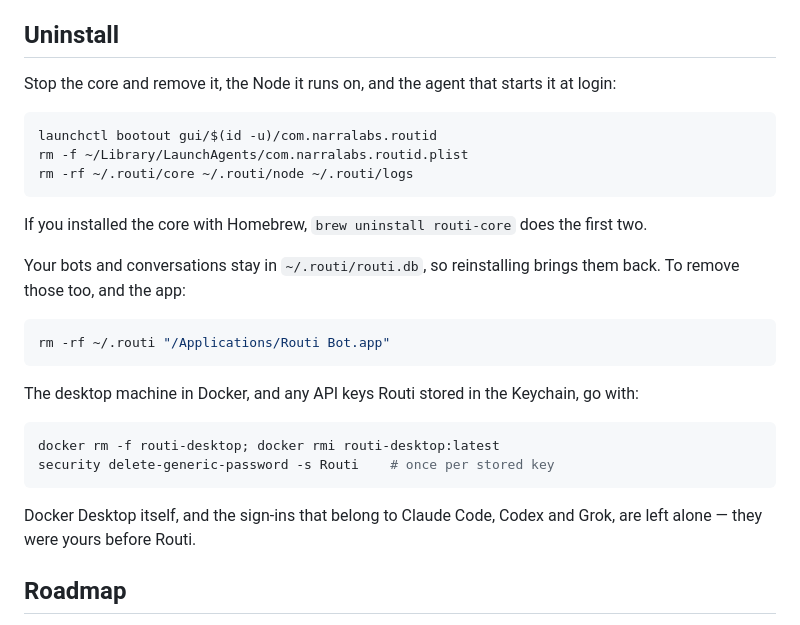
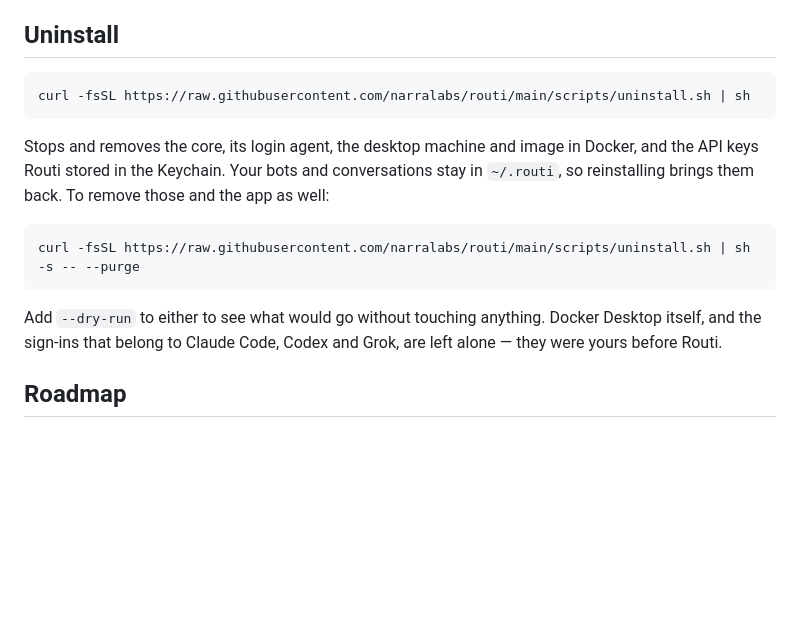
Before and after one commit to narralabs/routi, a Markdown page: README.md, the part around the change. Rendered like a GitHub page; blank space fills up the shorter version.

Commit message:
README: the uninstall one-liner is back
The by-hand commands were the same steps spelled out; the script is the friendlier way
to run them, and it is still in the repo.

Co-Authored-By: Claude Fable 5.1 <noreply@anthropic.com>
Claude-Session: https://claude.ai/code/session_01Dq1XZ2C8hCNkQZ7Akxpf3h

````diff
--- a/README.md
+++ b/README.md
@@ -62,32 +62,21 @@ or the install command above, which needs nothing on the Mac beforehand.
 
 ## Uninstall
 
-Stop the core and remove it, the Node it runs on, and the agent that starts it at login:
+```bash
+curl -fsSL https://raw.githubusercontent.com/narralabs/routi/main/scripts/uninstall.sh | sh
+```
+
+Stops and removes the core, its login agent, the desktop machine and image in Docker,
+and the API keys Routi stored in the Keychain. Your bots and conversations stay in
+`~/.routi`, so reinstalling brings them back. To remove those and the app as well:
 
 ```bash
-launchctl bootout gui/$(id -u)/com.narralabs.routid
-rm -f ~/Library/LaunchAgents/com.narralabs.routid.plist
-rm -rf ~/.routi/core ~/.routi/node ~/.routi/logs
+curl -fsSL https://raw.githubusercontent.com/narralabs/routi/main/scripts/uninstall.sh | sh -s -- --purge
 ```
 
-If you installed the core with Homebrew, `brew uninstall routi-core` does the first two.
-
-Your bots and conversations stay in `~/.routi/routi.db`, so reinstalling brings them
-back. To remove those too, and the app:
-
-```bash
-rm -rf ~/.routi "/Applications/Routi Bot.app"
-```
-
-The desktop machine in Docker, and any API keys Routi stored in the Keychain, go with:
-
-```bash
-docker rm -f routi-desktop; docker rmi routi-desktop:latest
-security delete-generic-password -s Routi    # once per stored key
-```
-
-Docker Desktop itself, and the sign-ins that belong to Claude Code, Codex and Grok, are
-left alone — they were yours before Routi.
+Add `--dry-run` to either to see what would go without touching anything. Docker Desktop
+itself, and the sign-ins that belong to Claude Code, Codex and Grok, are left alone —
+they were yours before Routi.
 
 ## Roadmap
 
````
